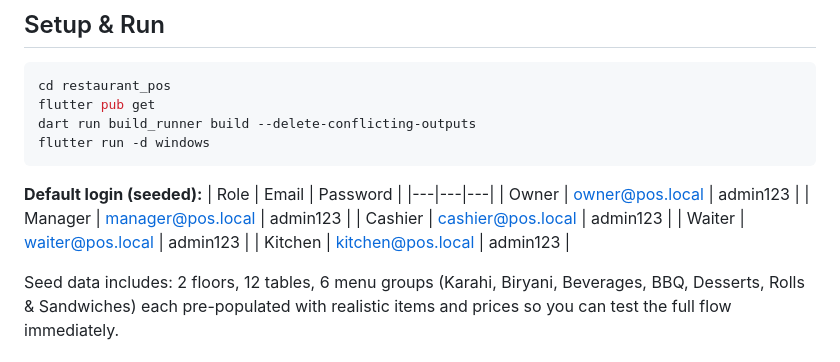
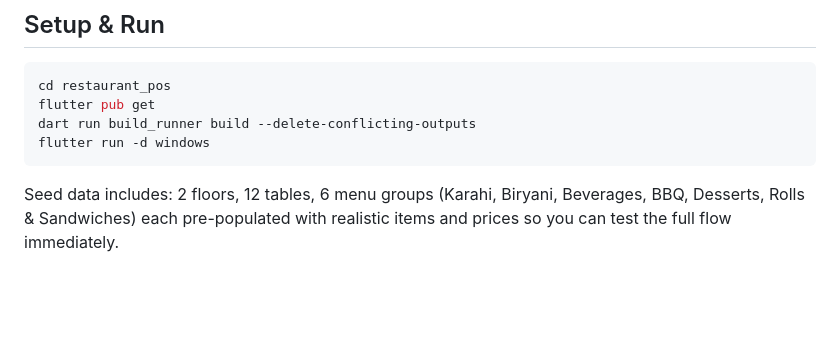
Before and after one commit to Hamza-Zehri/Cafe-Restaurant-Management-Software, a Markdown page: README.md, the part around the change. Rendered like a GitHub page; blank space fills up the shorter version.

````diff
--- a/README.md
+++ b/README.md
@@ -79,15 +79,6 @@ dart run build_runner build --delete-conflicting-outputs
 flutter run -d windows
 ```
 
-**Default login (seeded):**
-| Role | Email | Password |
-|---|---|---|
-| Owner | owner@pos.local | admin123 |
-| Manager | manager@pos.local | admin123 |
-| Cashier | cashier@pos.local | admin123 |
-| Waiter | waiter@pos.local | admin123 |
-| Kitchen | kitchen@pos.local | admin123 |
-
 Seed data includes: 2 floors, 12 tables, 6 menu groups (Karahi, Biryani, Beverages, BBQ, Desserts, Rolls & Sandwiches) each pre-populated with realistic items and prices so you can test the full flow immediately.
 
 ---
````
